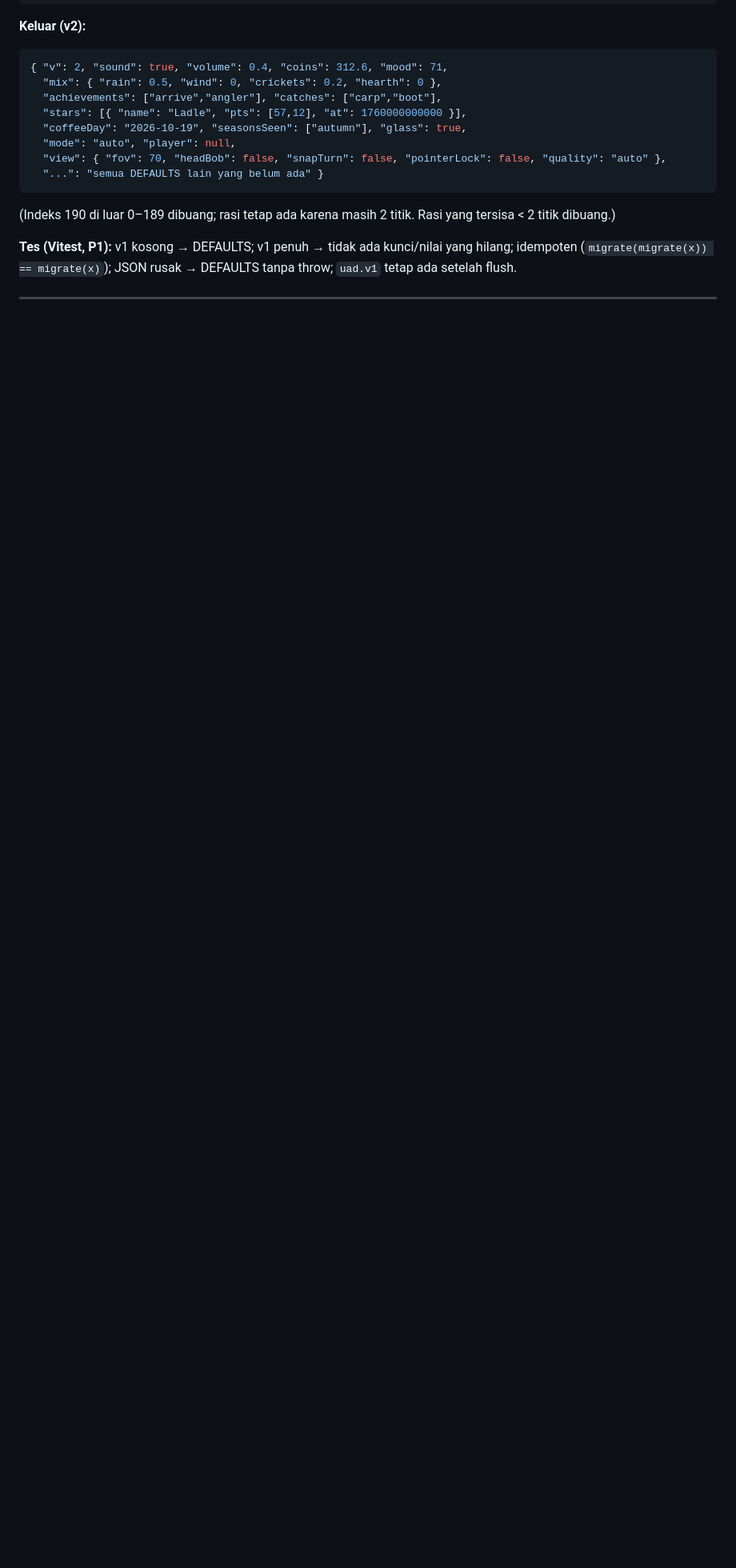
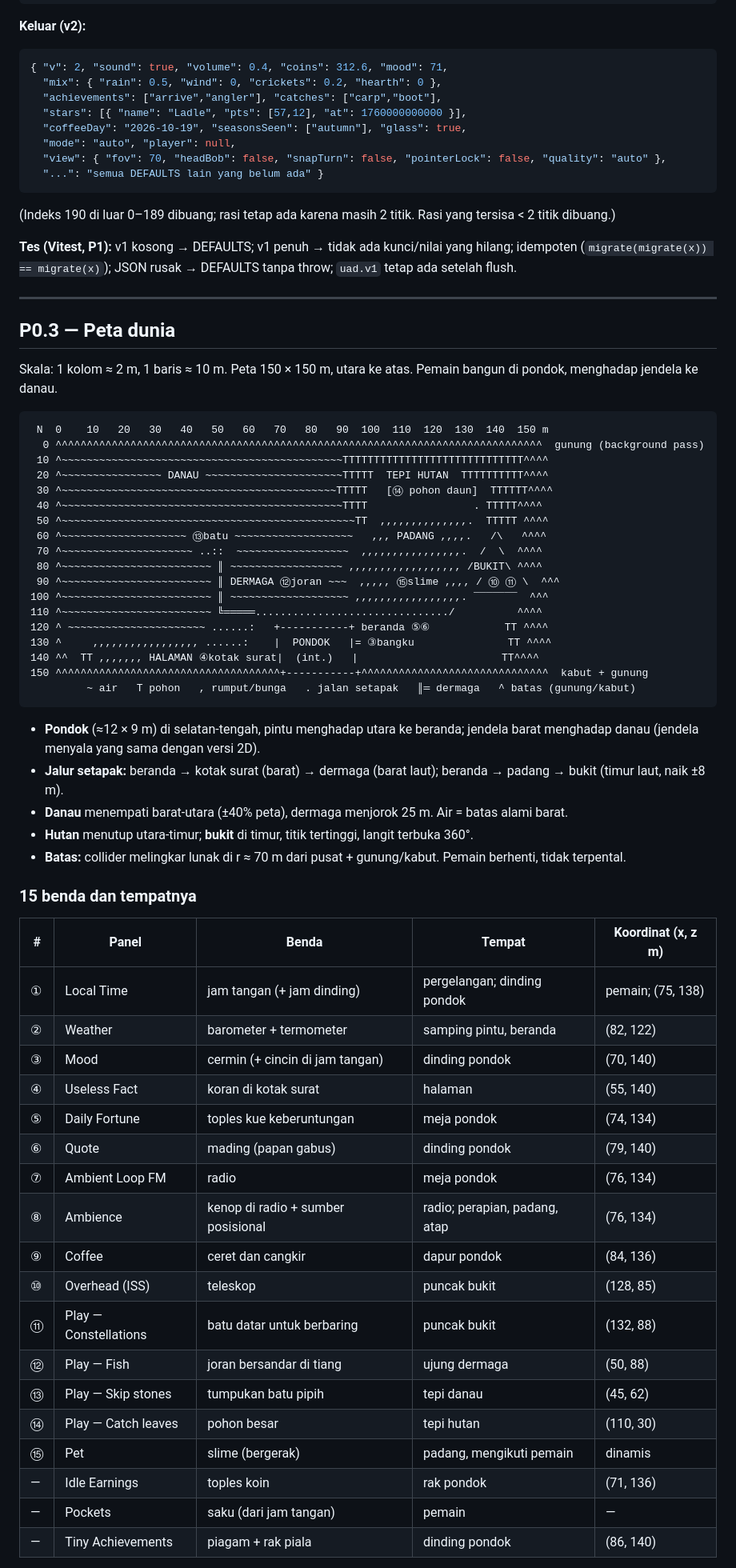
Before and after one commit to Rinkusuu/-PIXEL-SERIES-Useless-Dashboard-3D, a Markdown page: docs/RENOVASI_3D_NOTES.md, the part around one of its changes. Shown at 80% size. GitHub-like rendering; blank space fills up the shorter version.

Commit message:
3d: P0.3 sketsa peta dunia dan 15 benda

````diff
--- a/docs/RENOVASI_3D_NOTES.md
+++ b/docs/RENOVASI_3D_NOTES.md
@@ -131,3 +131,58 @@ read():
 **Tes (Vitest, P1):** v1 kosong → DEFAULTS; v1 penuh → tidak ada kunci/nilai yang hilang; idempoten (`migrate(migrate(x)) == migrate(x)`); JSON rusak → DEFAULTS tanpa throw; `uad.v1` tetap ada setelah flush.
 
 ---
+
+## P0.3 — Peta dunia
+
+Skala: 1 kolom ≈ 2 m, 1 baris ≈ 10 m. Peta 150 × 150 m, utara ke atas. Pemain bangun di pondok, menghadap jendela ke danau.
+
+```
+ N  0    10   20   30   40   50   60   70   80   90  100  110  120  130  140  150 m
+  0 ^^^^^^^^^^^^^^^^^^^^^^^^^^^^^^^^^^^^^^^^^^^^^^^^^^^^^^^^^^^^^^^^^^^^^^^^^^^^^^  gunung (background pass)
+ 10 ^~~~~~~~~~~~~~~~~~~~~~~~~~~~~~~~~~~~~~~~~~~~~~TTTTTTTTTTTTTTTTTTTTTTTTTTTTT^^^^
+ 20 ^~~~~~~~~~~~~~~~~ DANAU ~~~~~~~~~~~~~~~~~~~~~~TTTTT  TEPI HUTAN  TTTTTTTTTT^^^^
+ 30 ^~~~~~~~~~~~~~~~~~~~~~~~~~~~~~~~~~~~~~~~~~~~~TTTTT   [⑭ pohon daun]  TTTTTT^^^^
+ 40 ^~~~~~~~~~~~~~~~~~~~~~~~~~~~~~~~~~~~~~~~~~~~~~TTTT                 . TTTTT^^^^
+ 50 ^~~~~~~~~~~~~~~~~~~~~~~~~~~~~~~~~~~~~~~~~~~~~~~~TT  ,,,,,,,,,,,,,,.  TTTTT ^^^^
+ 60 ^~~~~~~~~~~~~~~~~~~~~ ⑬batu ~~~~~~~~~~~~~~~~~~~   ,,, PADANG ,,,,.   /\   ^^^^
+ 70 ^~~~~~~~~~~~~~~~~~~~~~ ..::  ~~~~~~~~~~~~~~~~~~  ,,,,,,,,,,,,,,,,.  /  \  ^^^^
+ 80 ^~~~~~~~~~~~~~~~~~~~~~~~~ ║ ~~~~~~~~~~~~~~~~~~ ,,,,,,,,,,,,,,,,,, /BUKIT\ ^^^^
+ 90 ^~~~~~~~~~~~~~~~~~~~~~~~~ ║ DERMAGA ⑫joran ~~~  ,,,,, ⑮slime ,,,, / ⑩ ⑪ \  ^^^
+100 ^~~~~~~~~~~~~~~~~~~~~~~~~ ║ ~~~~~~~~~~~~~~~~~~~ ,,,,,,,,,,,,,,,,,. ‾‾‾‾‾‾‾  ^^^
+110 ^~~~~~~~~~~~~~~~~~~~~~~~~ ╚═════.............................../          ^^^^
+120 ^ ~~~~~~~~~~~~~~~~~~~~~~ ......:   +-----------+ beranda ⑤⑥            TT ^^^^
+130 ^     ,,,,,,,,,,,,,,,,, ......:    |  PONDOK   |= ③bangku               TT ^^^^
+140 ^^  TT ,,,,,,, HALAMAN ④kotak surat|  (int.)   |                       TT^^^^
+150 ^^^^^^^^^^^^^^^^^^^^^^^^^^^^^^^^^^^^+-----------+^^^^^^^^^^^^^^^^^^^^^^^^^^^^^^  kabut + gunung
+         ~ air   T pohon   , rumput/bunga   . jalan setapak   ║═ dermaga   ^ batas (gunung/kabut)
+```
+
+- **Pondok** (≈12 × 9 m) di selatan-tengah, pintu menghadap utara ke beranda; jendela barat menghadap danau (jendela menyala yang sama dengan versi 2D).
+- **Jalur setapak:** beranda → kotak surat (barat) → dermaga (barat laut); beranda → padang → bukit (timur laut, naik ±8 m).
+- **Danau** menempati barat-utara (±40% peta), dermaga menjorok 25 m. Air = batas alami barat.
+- **Hutan** menutup utara-timur; **bukit** di timur, titik tertinggi, langit terbuka 360°.
+- **Batas:** collider melingkar lunak di r ≈ 70 m dari pusat + gunung/kabut. Pemain berhenti, tidak terpental.
+
+### 15 benda dan tempatnya
+
+| # | Panel | Benda | Tempat | Koordinat (x, z m) |
+|---|---|---|---|---|
+| ① | Local Time | jam tangan (+ jam dinding) | pergelangan; dinding pondok | pemain; (75, 138) |
+| ② | Weather | barometer + termometer | samping pintu, beranda | (82, 122) |
+| ③ | Mood | cermin (+ cincin di jam tangan) | dinding pondok | (70, 140) |
+| ④ | Useless Fact | koran di kotak surat | halaman | (55, 140) |
+| ⑤ | Daily Fortune | toples kue keberuntungan | meja pondok | (74, 134) |
+| ⑥ | Quote | mading (papan gabus) | dinding pondok | (79, 140) |
+| ⑦ | Ambient Loop FM | radio | meja pondok | (76, 134) |
+| ⑧ | Ambience | kenop di radio + sumber posisional | radio; perapian, padang, atap | (76, 134) |
+| ⑨ | Coffee | ceret dan cangkir | dapur pondok | (84, 136) |
+| ⑩ | Overhead (ISS) | teleskop | puncak bukit | (128, 85) |
+| ⑪ | Play — Constellations | batu datar untuk berbaring | puncak bukit | (132, 88) |
+| ⑫ | Play — Fish | joran bersandar di tiang | ujung dermaga | (50, 88) |
+| ⑬ | Play — Skip stones | tumpukan batu pipih | tepi danau | (45, 62) |
+| ⑭ | Play — Catch leaves | pohon besar | tepi hutan | (110, 30) |
+| ⑮ | Pet | slime (bergerak) | padang, mengikuti pemain | dinamis |
+| — | Idle Earnings | toples koin | rak pondok | (71, 136) |
+| — | Pockets | saku (dari jam tangan) | pemain | — |
+| — | Tiny Achievements | piagam + rak piala | dinding pondok | (86, 140) |
+
````
Also changed, not shown: other parts of docs/RENOVASI_3D_NOTES.md (+16 -0 lines).
